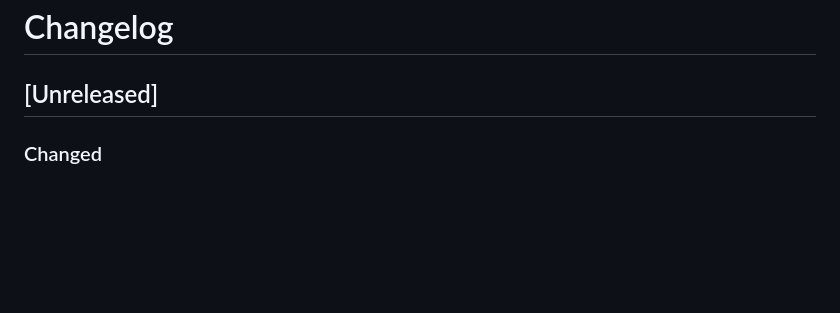
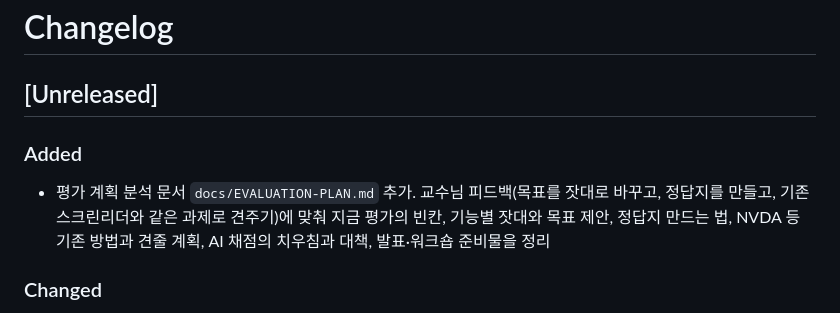
Before and after one commit to SSUmart/SSUcreamMaker, a Markdown page: CHANGELOG.md, the part around the change. Rendered like a GitHub page; blank space fills up the shorter version.

Commit message:
[docs/evaluation-plan] 교수님 피드백 반영 평가 계획 분석 문서 추가 (#31)
목표를 잣대로 바꾸고, 정답지를 만들고, 기존 스크린리더와 같은 과제로
견주라는 피드백에 맞춰 지금 평가의 빈칸과 할 일을 정리했다.

Co-authored-by: Claude Opus 5.5 <noreply@anthropic.com>

```diff
--- a/CHANGELOG.md
+++ b/CHANGELOG.md
@@ -1,6 +1,9 @@
 # Changelog
 
 ## [Unreleased]
+
+### Added
+- 평가 계획 분석 문서 `docs/EVALUATION-PLAN.md` 추가. 교수님 피드백(목표를 잣대로 바꾸고, 정답지를 만들고, 기존 스크린리더와 같은 과제로 견주기)에 맞춰 지금 평가의 빈칸, 기능별 잣대와 목표 제안, 정답지 만드는 법, NVDA 등 기존 방법과 견줄 계획, AI 채점의 치우침과 대책, 발표·워크숍 준비물을 정리
 
 ### Changed
 - 상세 이미지 읽기의 AI 지시문(프롬프트) 보완. 실제 쇼핑몰(오뚜기몰) 식품 페이지에서 원재료를 "다양한 원재료가 함유" 한 줄로 줄이고 알레르기 성분·영양정보·고객상담 번호를 빠뜨리던 문제를 찾아 고침 (평가 4개 사례, 2회씩. 가벼운 모델 `gemini-3.5-flash-lite`는 글자 인식률 76% → 98~100%. 기본 모델 `gemini-3.8-flash`는 고치기 전에도 52/53을 읽어 인식률 차이가 없음(빠진 것은 원산지 1개). 분류 정확도 수치가 오른 것은 대부분 아래 "영양정보" 섹션을 새로 만든 효과라 AI 분류가 좋아졌다는 근거로 보지 않음)
```
Also changed, not shown: docs/EVALUATION-PLAN.md (added, +248 -0 lines).
